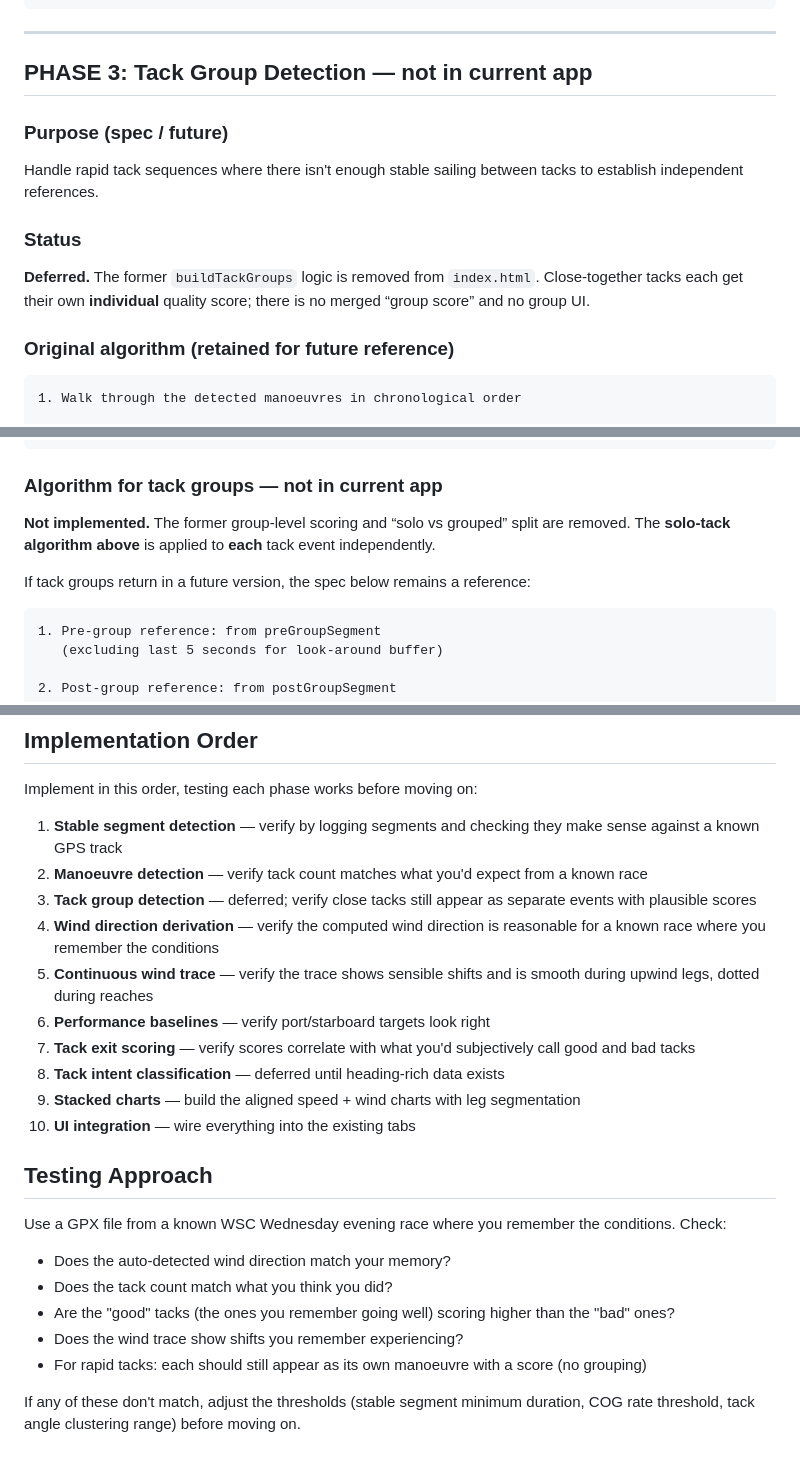
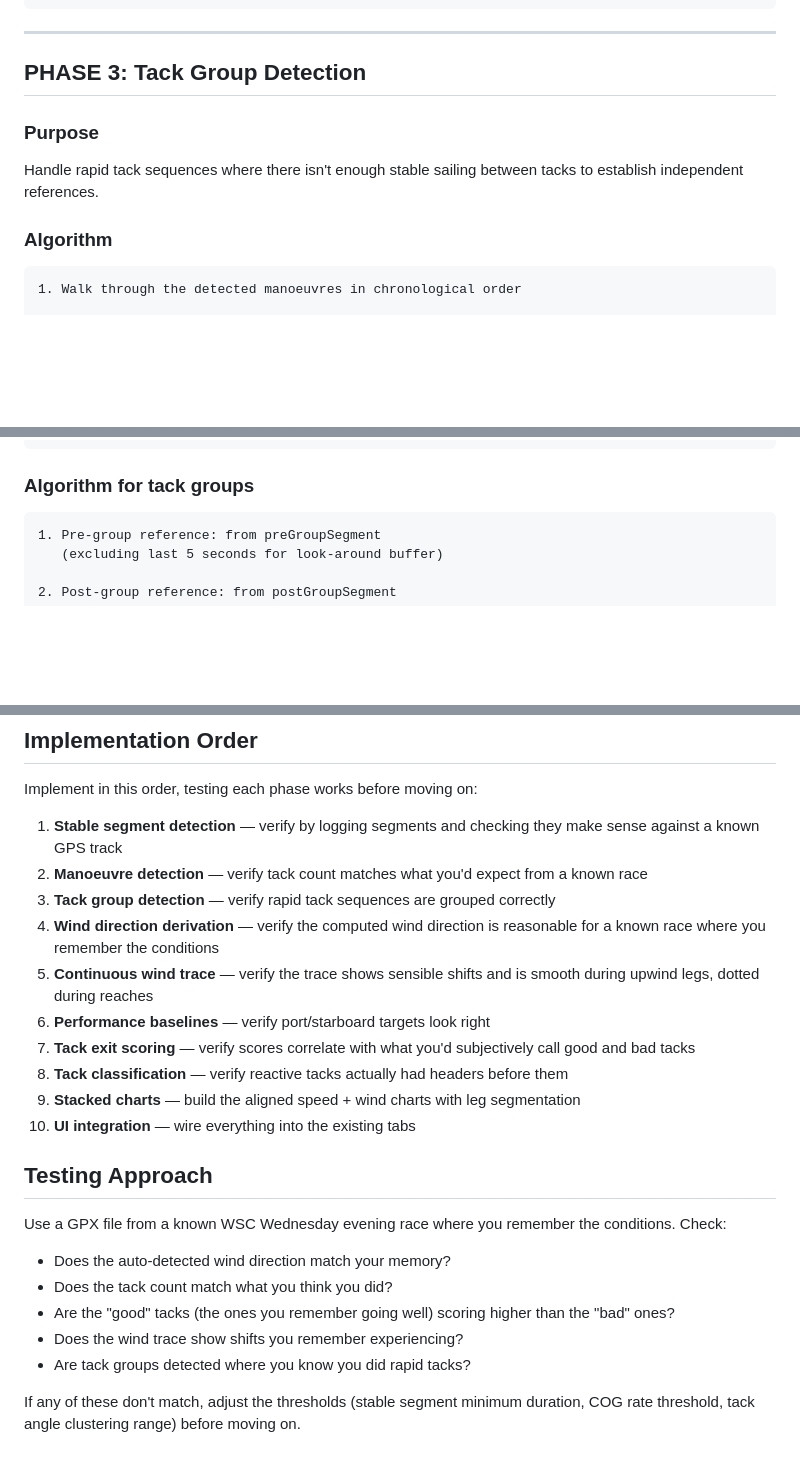
Before and after one commit to kieronholt-prog/sailstats, a Markdown page: TACK_ALGORITHM_SPEC.md, 3 parts joined by grey strips. Drawn GitHub-style; blank space fills up the shorter version.

````diff
--- a/TACK_ALGORITHM_SPEC.md
+++ b/TACK_ALGORITHM_SPEC.md
@@ -104,15 +102,12 @@ For each pair of adjacent stable segments (segBefore, segAfter):
 
 ---
 
-## PHASE 3: Tack Group Detection — **not in current app**
+## PHASE 3: Tack Group Detection
 
-### Purpose (spec / future)
+### Purpose
 Handle rapid tack sequences where there isn't enough stable sailing between tacks to establish independent references.
 
-### Status
-**Deferred.** The former `buildTackGroups` logic is removed from `index.html`. Close-together tacks each get their own **individual** quality score; there is no merged “group score” and no group UI.
-
-### Original algorithm (retained for future reference)
+### Algorithm
 
 ```
 1. Walk through the detected manoeuvres in chronological order
@@ -348,11 +343,7 @@ Score each tack based on how quickly and effectively the sailor exits onto the n
    - quality = round(speedScore * 0.3 + headingScore * 0.35 + vmgScore * 0.35)
 ```
 
-### Algorithm for tack groups — **not in current app**
-
-**Not implemented.** The former group-level scoring and “solo vs grouped” split are removed. The **solo-tack algorithm above** is applied to **each** tack event independently.
-
-If tack groups return in a future version, the spec below remains a reference:
+### Algorithm for tack groups
 
 ```
 1. Pre-group reference: from preGroupSegment
@@ -610,7 +608,8 @@ Implement in this order, testing each phase works before moving on:
    checking they make sense against a known GPS track
 2. **Manoeuvre detection** — verify tack count matches what you'd
    expect from a known race
-3. **Tack group detection** — deferred; verify close tacks still appear as separate events with plausible scores
+3. **Tack group detection** — verify rapid tack sequences are
+   grouped correctly
 4. **Wind direction derivation** — verify the computed wind direction
    is reasonable for a known race where you remember the conditions
 5. **Continuous wind trace** — verify the trace shows sensible
@@ -618,7 +617,8 @@ Implement in this order, testing each phase works before moving on:
 6. **Performance baselines** — verify port/starboard targets look right
 7. **Tack exit scoring** — verify scores correlate with what
    you'd subjectively call good and bad tacks
-8. **Tack intent classification** — deferred until heading-rich data exists
+8. **Tack classification** — verify reactive tacks actually had
+   headers before them
 9. **Stacked charts** — build the aligned speed + wind charts
    with leg segmentation
 10. **UI integration** — wire everything into the existing tabs
@@ -632,7 +632,7 @@ remember the conditions. Check:
 - Are the "good" tacks (the ones you remember going well) scoring
   higher than the "bad" ones?
 - Does the wind trace show shifts you remember experiencing?
-- For rapid tacks: each should still appear as its own manoeuvre with a score (no grouping)
+- Are tack groups detected where you know you did rapid tacks?
 
 If any of these don't match, adjust the thresholds (stable segment
 minimum duration, COG rate threshold, tack angle clustering range)
````
Also changed, not shown: other parts of TACK_ALGORITHM_SPEC.md (+36 -31 lines).
